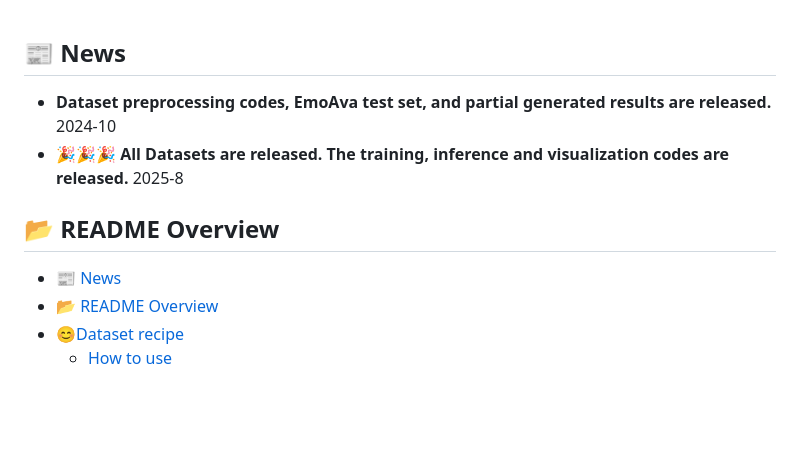
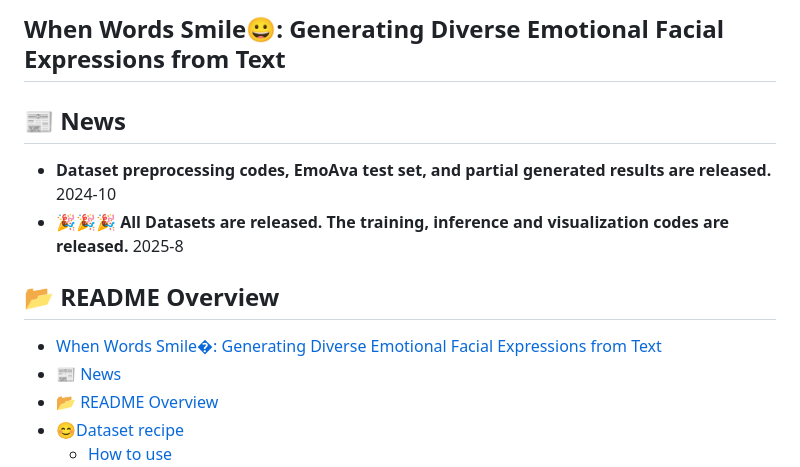
Before and after one commit to WalkerMitty/EmoAva, a Markdown page: README.md, the part around the change. Rendered like a GitHub page; blank space fills up the shorter version.

```diff
--- a/README.md
+++ b/README.md
@@ -1,4 +1,4 @@
-
+## When Words Smile😀: Generating Diverse Emotional Facial Expressions from Text
 
 ## 📰 News
 - **Dataset preprocessing codes, EmoAva test set, and partial generated results are released.** 2024-10
@@ -11,6 +11,7 @@
 ## 📂 README Overview
 
 
+- [When Words Smile�: Generating Diverse Emotional Facial Expressions from Text](#when-words-smile-generating-diverse-emotional-facial-expressions-from-text)
 - [📰 News](#-news)
 - [📂 README Overview](#-readme-overview)
 - [😊Dataset recipe](#dataset-recipe)
```
